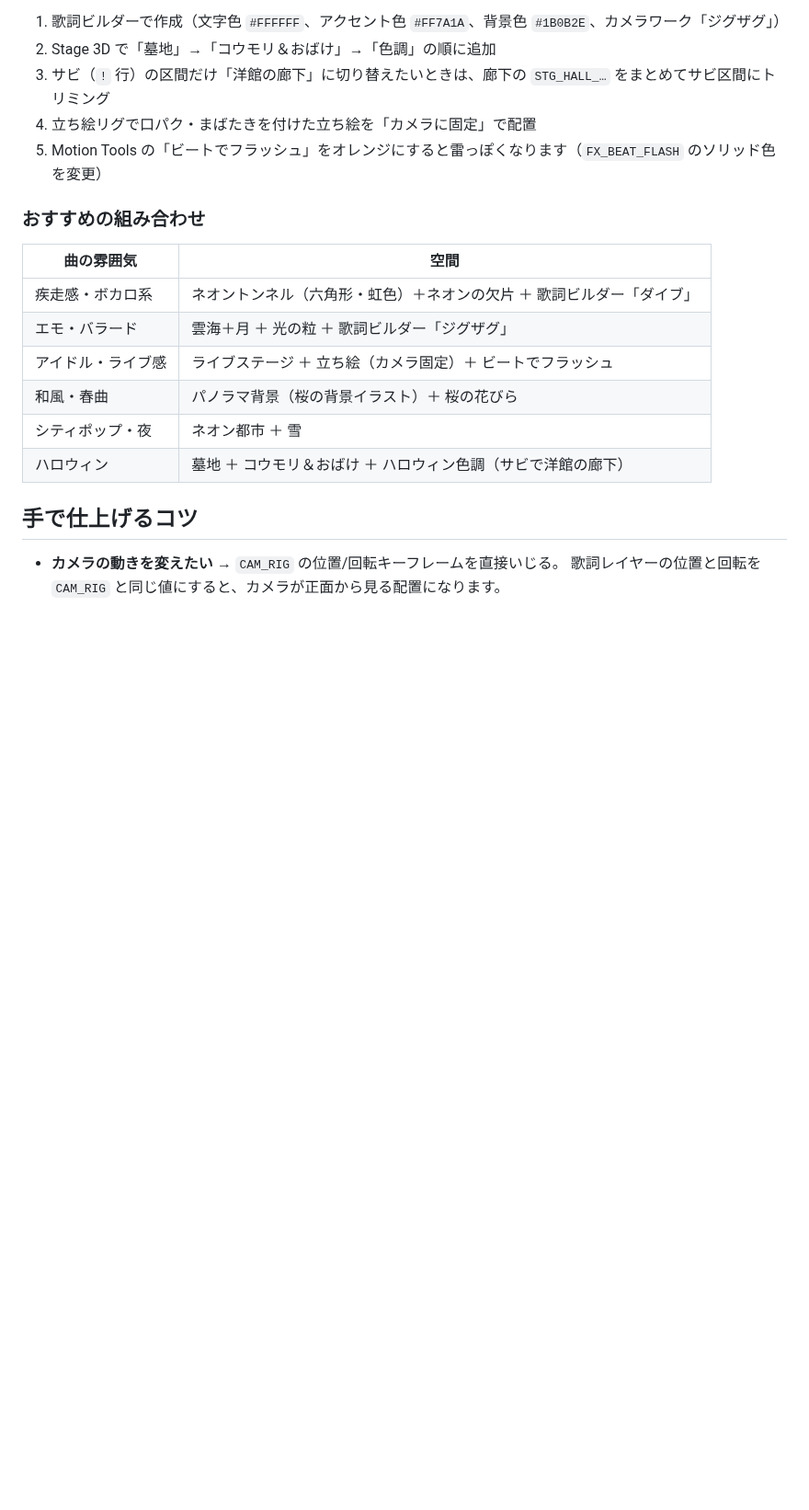
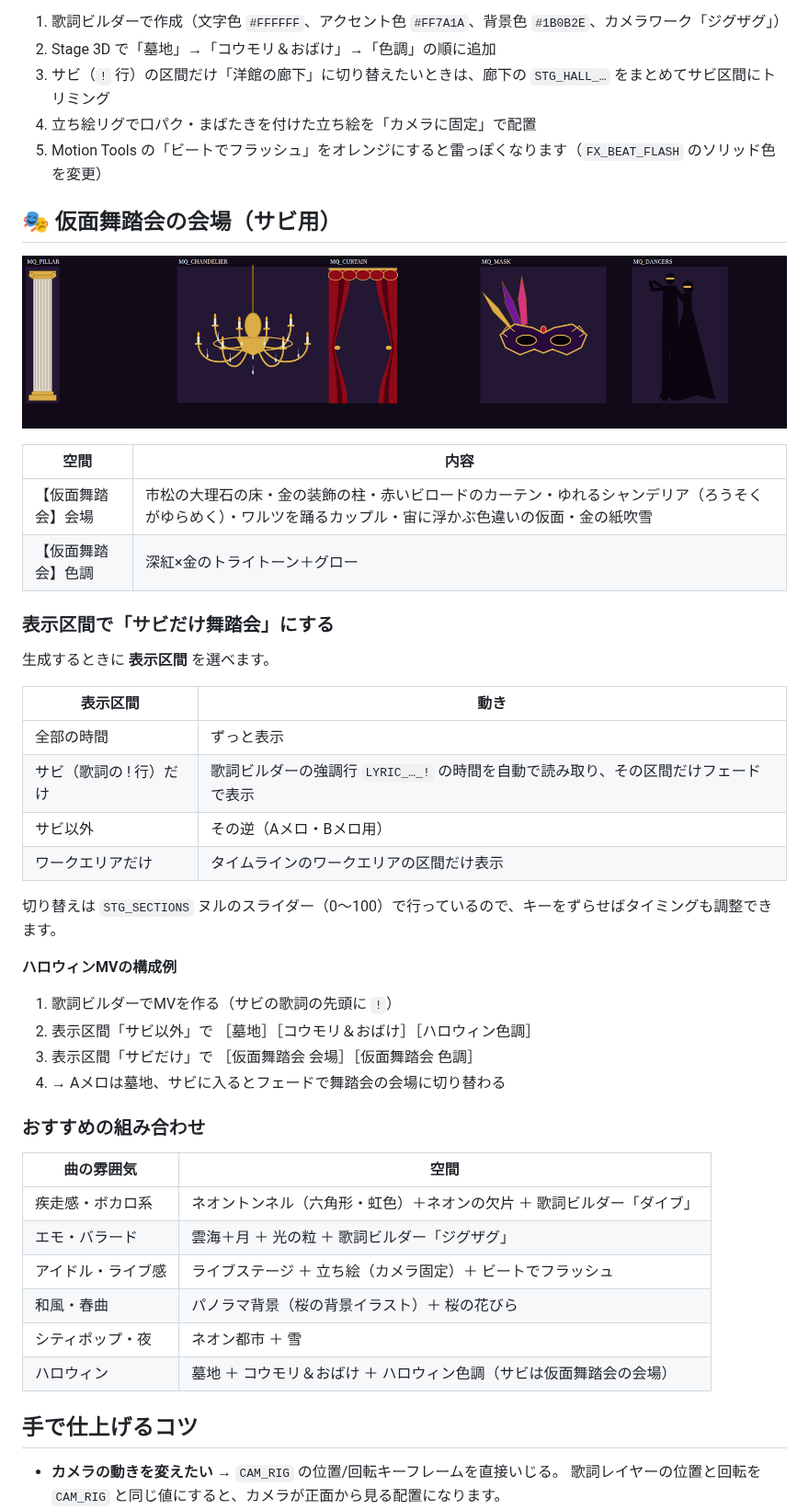
Before and after one commit to YoshihiroOkada/Yoshihiro, a Markdown page: README.md, the part around the change. Shown at 92% size. Rendered like a GitHub page; pictures changed too: docs/masquerade_props.png (added); blank space fills up the shorter version.

```diff
--- a/README.md
+++ b/README.md
@@ -304,6 +304,35 @@ MVの「舞台」になる3D空間をワンクリックで作ります。`Script
 4. 立ち絵リグで口パク・まばたきを付けた立ち絵を「カメラに固定」で配置
 5. Motion Tools の「ビートでフラッシュ」をオレンジにすると雷っぽくなります（`FX_BEAT_FLASH` のソリッド色を変更）
 
+## 🎭 仮面舞踏会の会場（サビ用）
+
+![仮面舞踏会の小物のプレビュー](docs/masquerade_props.png)
+
+| 空間 | 内容 |
+|---|---|
+| 【仮面舞踏会】会場 | 市松の大理石の床・金の装飾の柱・赤いビロードのカーテン・ゆれるシャンデリア（ろうそくがゆらめく）・ワルツを踊るカップル・宙に浮かぶ色違いの仮面・金の紙吹雪 |
+| 【仮面舞踏会】色調 | 深紅×金のトライトーン＋グロー |
+
+### 表示区間で「サビだけ舞踏会」にする
+
+生成するときに **表示区間** を選べます。
+
+| 表示区間 | 動き |
+|---|---|
+| 全部の時間 | ずっと表示 |
+| サビ（歌詞の ! 行）だけ | 歌詞ビルダーの強調行 `LYRIC_…_!` の時間を自動で読み取り、その区間だけフェードで表示 |
+| サビ以外 | その逆（Aメロ・Bメロ用） |
+| ワークエリアだけ | タイムラインのワークエリアの区間だけ表示 |
+
+切り替えは `STG_SECTIONS` ヌルのスライダー（0〜100）で行っているので、キーをずらせばタイミングも調整できます。
+
+**ハロウィンMVの構成例**
+
+1. 歌詞ビルダーでMVを作る（サビの歌詞の先頭に `!`）
+2. 表示区間「サビ以外」で ［墓地］［コウモリ＆おばけ］［ハロウィン色調］
+3. 表示区間「サビだけ」で ［仮面舞踏会 会場］［仮面舞踏会 色調］
+4. → Aメロは墓地、サビに入るとフェードで舞踏会の会場に切り替わる
+
 ### おすすめの組み合わせ
 
 | 曲の雰囲気 | 空間 |
@@ -313,7 +342,7 @@ MVの「舞台」になる3D空間をワンクリックで作ります。`Script
 | アイドル・ライブ感 | ライブステージ ＋ 立ち絵（カメラ固定）＋ ビートでフラッシュ |
 | 和風・春曲 | パノラマ背景（桜の背景イラスト）＋ 桜の花びら |
 | シティポップ・夜 | ネオン都市 ＋ 雪 |
-| ハロウィン | 墓地 ＋ コウモリ＆おばけ ＋ ハロウィン色調（サビで洋館の廊下） |
+| ハロウィン | 墓地 ＋ コウモリ＆おばけ ＋ ハロウィン色調（サビは仮面舞踏会の会場） |
 
 ## 手で仕上げるコツ
 
```
Also changed, not shown: 1 other file.
